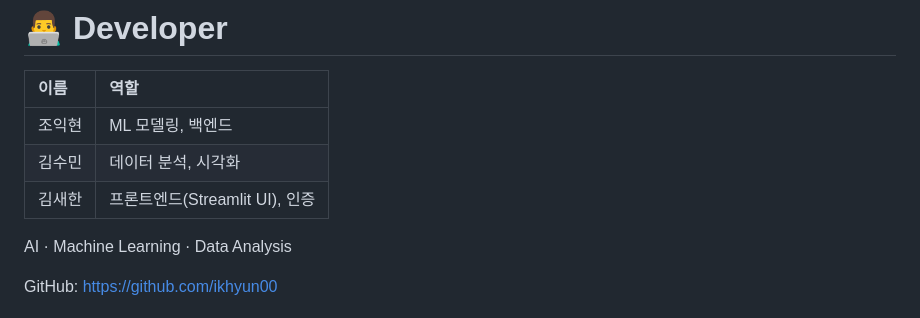
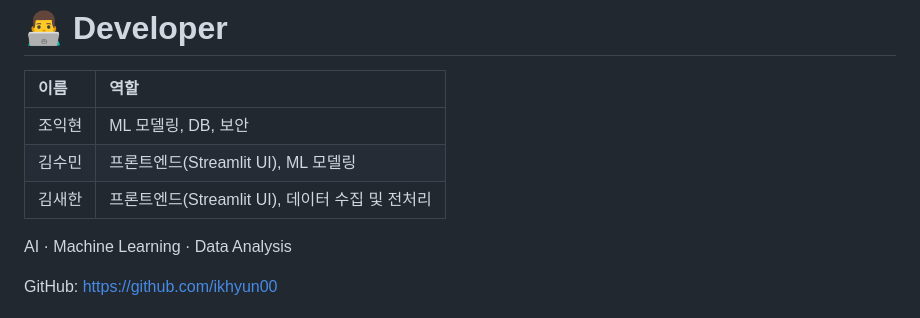
Before and after one commit to ikhyun00/Petcommerce-Churn-Predict-Platform, a Markdown page: README.md, the part around the change. Drawn GitHub-style.

```diff
--- a/README.md
+++ b/README.md
@@ -218,9 +218,9 @@ streamlit run app.py
 
 | 이름 | 역할 |
 | :--- | :--- |
-| 조익현 | ML 모델링, 백엔드 |
-| 김수민 | 데이터 분석, 시각화 |
-| 김새한 | 프론트엔드(Streamlit UI), 인증 |
+| 조익현 | ML 모델링, DB, 보안 |
+| 김수민 | 프론트엔드(Streamlit UI), ML 모델링 |
+| 김새한 | 프론트엔드(Streamlit UI), 데이터 수집 및 전처리 |
 
 AI · Machine Learning · Data Analysis
 
```
